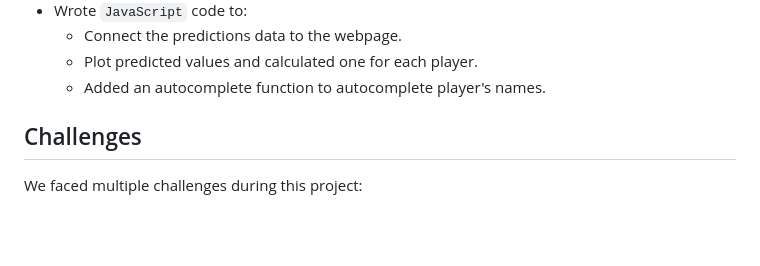
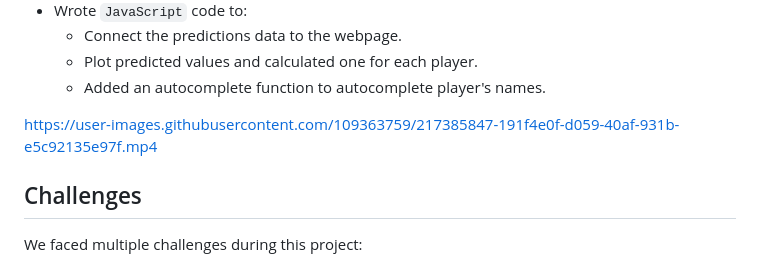
Before and after one commit to MireyNM/Predict_Future_MLB_Stats, a Markdown page: README.md, the part around the change. GitHub-like rendering; blank space fills up the shorter version.

Commit message:
Adding video

```diff
--- a/README.md
+++ b/README.md
@@ -125,6 +125,10 @@ To visualize our predictions, we took the following steps (See Video below):
 
 
 
+https://user-images.githubusercontent.com/109363759/217385847-191f4e0f-d059-40af-931b-e5c92135e97f.mp4
+
+
+
 
 ## Challenges
 We faced multiple challenges during this project:
```
